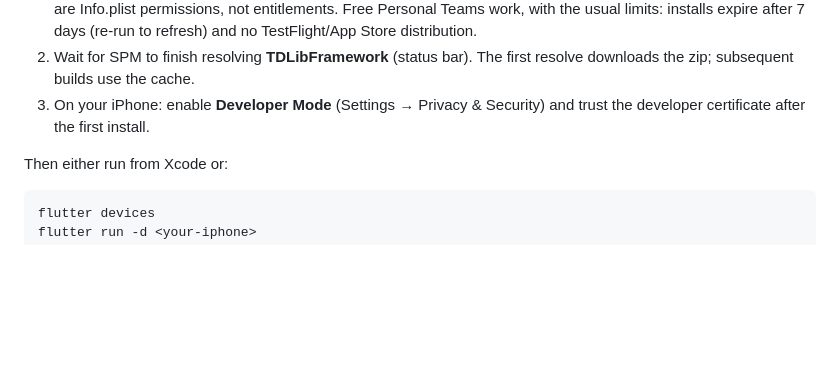
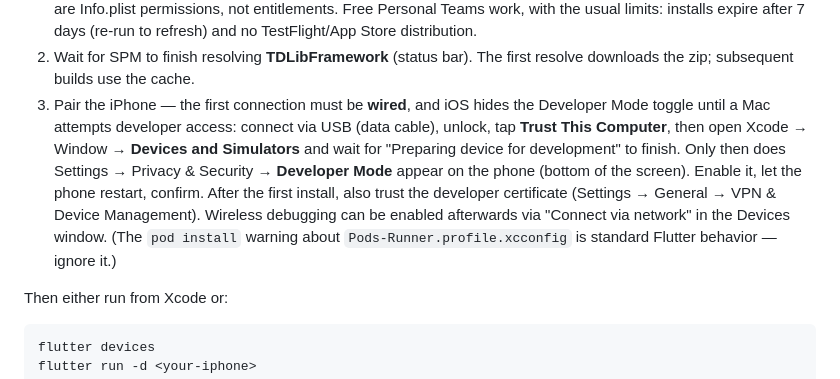
Before and after one commit to ShekhawatPriya/TeleDrive, a Markdown page: docs/ios-build.md, the part around the change. Drawn GitHub-style; blank space fills up the shorter version.

Commit message:
docs(ios): clarify first-time iPhone developer setup
Explain wired pairing, Developer Mode activation, certificate trust,
and subsequent wireless debugging to make device setup clearer.

```diff
--- a/docs/ios-build.md
+++ b/docs/ios-build.md
@@ -64,8 +64,18 @@ In Xcode, one-time setup:
    TestFlight/App Store distribution.
 2. Wait for SPM to finish resolving **TDLibFramework** (status bar). The
    first resolve downloads the zip; subsequent builds use the cache.
-3. On your iPhone: enable **Developer Mode** (Settings → Privacy & Security)
-   and trust the developer certificate after the first install.
+3. Pair the iPhone — the first connection must be **wired**, and iOS hides
+   the Developer Mode toggle until a Mac attempts developer access:
+   connect via USB (data cable), unlock, tap **Trust This Computer**, then
+   open Xcode → Window → **Devices and Simulators** and wait for
+   "Preparing device for development" to finish. Only then does
+   Settings → Privacy & Security → **Developer Mode** appear on the phone
+   (bottom of the screen). Enable it, let the phone restart, confirm.
+   After the first install, also trust the developer certificate
+   (Settings → General → VPN & Device Management). Wireless debugging can
+   be enabled afterwards via "Connect via network" in the Devices window.
+   (The `pod install` warning about `Pods-Runner.profile.xcconfig` is
+   standard Flutter behavior — ignore it.)
 
 Then either run from Xcode or:
 
```
